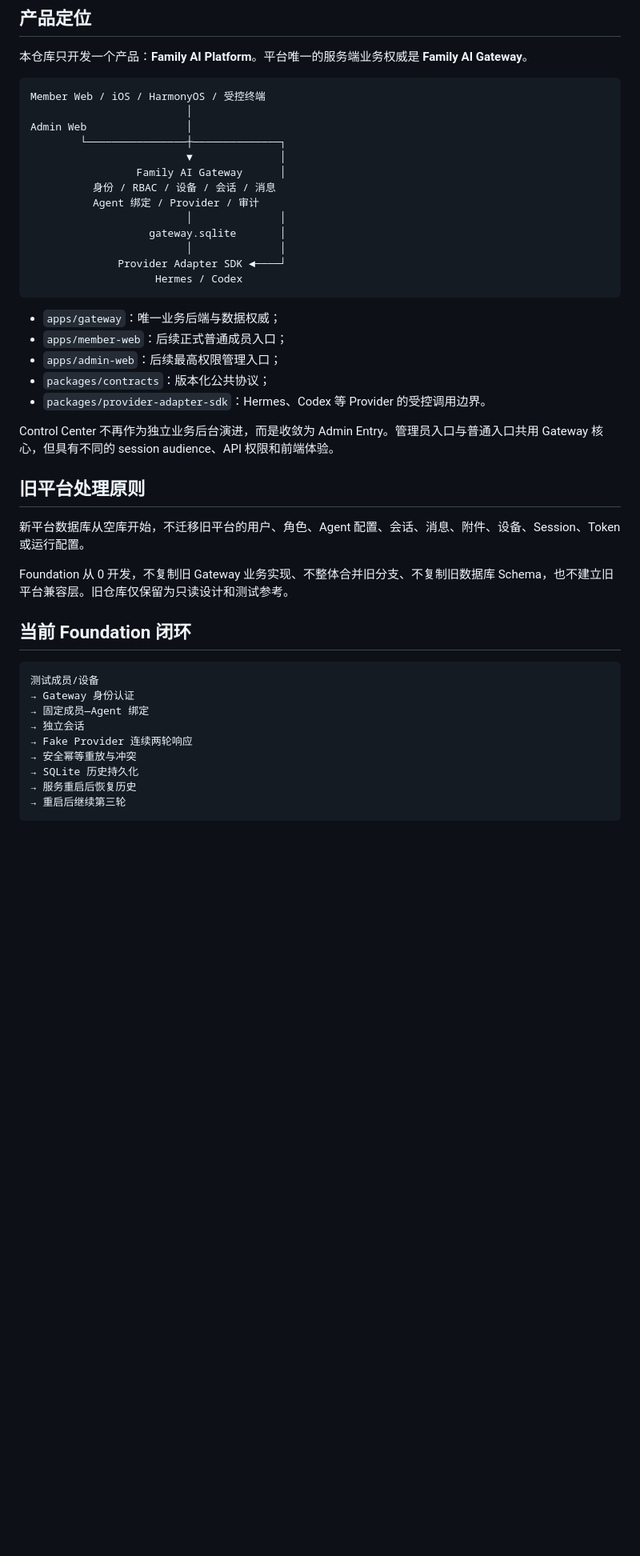
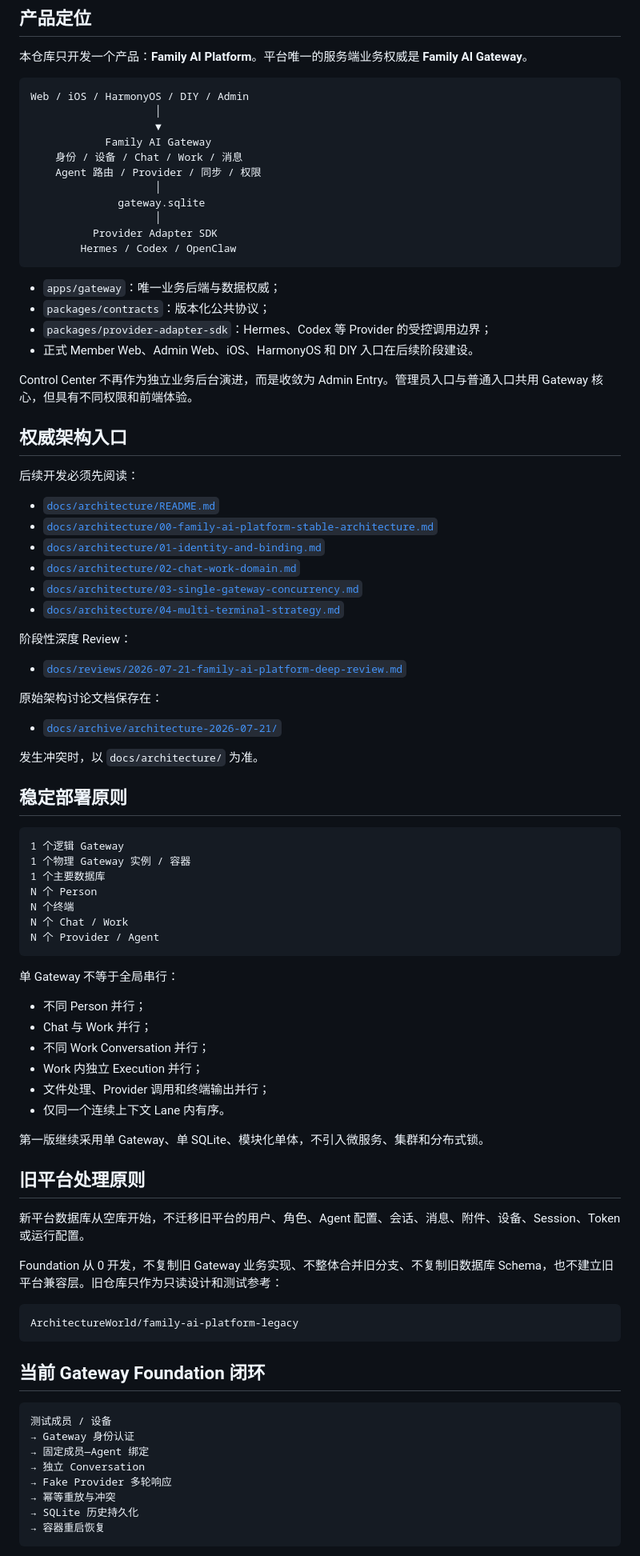
Before and after one commit to ArchitectureWorld/family-ai-platform, a Markdown page: README.md, the part around one of its changes. Shown at 80% size. GitHub-like rendering; blank space fills up the shorter version.

Commit message:
docs: link repository to stable architecture baseline

````diff
--- a/README.md
+++ b/README.md
@@ -7,46 +7,90 @@
 本仓库只开发一个产品：**Family AI Platform**。平台唯一的服务端业务权威是 **Family AI Gateway**。
 
 ```text
-Member Web / iOS / HarmonyOS / 受控终端
-                         │
-Admin Web                │
-        └────────────────┼──────────────┐
-                         ▼              │
-                 Family AI Gateway      │
-          身份 / RBAC / 设备 / 会话 / 消息
-          Agent 绑定 / Provider / 审计
-                         │              │
-                   gateway.sqlite       │
-                         │              │
-              Provider Adapter SDK ◄────┘
-                    Hermes / Codex
+Web / iOS / HarmonyOS / DIY / Admin
+                    │
+                    ▼
+            Family AI Gateway
+    身份 / 设备 / Chat / Work / 消息
+    Agent 路由 / Provider / 同步 / 权限
+                    │
+              gateway.sqlite
+                    │
+          Provider Adapter SDK
+        Hermes / Codex / OpenClaw
 ```
 
 - `apps/gateway`：唯一业务后端与数据权威；
-- `apps/member-web`：后续正式普通成员入口；
-- `apps/admin-web`：后续最高权限管理入口；
 - `packages/contracts`：版本化公共协议；
-- `packages/provider-adapter-sdk`：Hermes、Codex 等 Provider 的受控调用边界。
+- `packages/provider-adapter-sdk`：Hermes、Codex 等 Provider 的受控调用边界；
+- 正式 Member Web、Admin Web、iOS、HarmonyOS 和 DIY 入口在后续阶段建设。
 
-Control Center 不再作为独立业务后台演进，而是收敛为 Admin Entry。管理员入口与普通入口共用 Gateway 核心，但具有不同的 session audience、API 权限和前端体验。
+Control Center 不再作为独立业务后台演进，而是收敛为 Admin Entry。管理员入口与普通入口共用 Gateway 核心，但具有不同权限和前端体验。
+
+## 权威架构入口
+
+后续开发必须先阅读：
+
+- [`docs/architecture/README.md`](docs/architecture/README.md)
+- [`docs/architecture/00-family-ai-platform-stable-architecture.md`](docs/architecture/00-family-ai-platform-stable-architecture.md)
+- [`docs/architecture/01-identity-and-binding.md`](docs/architecture/01-identity-and-binding.md)
+- [`docs/architecture/02-chat-work-domain.md`](docs/architecture/02-chat-work-domain.md)
+- [`docs/architecture/03-single-gateway-concurrency.md`](docs/architecture/03-single-gateway-concurrency.md)
+- [`docs/architecture/04-multi-terminal-strategy.md`](docs/architecture/04-multi-terminal-strategy.md)
+
+阶段性深度 Review：
+
+- [`docs/reviews/2026-07-21-family-ai-platform-deep-review.md`](docs/reviews/2026-07-21-family-ai-platform-deep-review.md)
+
+原始架构讨论文档保存在：
+
+- [`docs/archive/architecture-2026-07-21/`](docs/archive/architecture-2026-07-21/)
+
+发生冲突时，以 `docs/architecture/` 为准。
+
+## 稳定部署原则
+
+```text
+1 个逻辑 Gateway
+1 个物理 Gateway 实例 / 容器
+1 个主要数据库
+N 个 Person
+N 个终端
+N 个 Chat / Work
+N 个 Provider / Agent
+```
+
+单 Gateway 不等于全局串行：
+
+- 不同 Person 并行；
+- Chat 与 Work 并行；
+- 不同 Work Conversation 并行；
+- Work 内独立 Execution 并行；
+- 文件处理、Provider 调用和终端输出并行；
+- 仅同一个连续上下文 Lane 内有序。
+
+第一版继续采用单 Gateway、单 SQLite、模块化单体，不引入微服务、集群和分布式锁。
 
 ## 旧平台处理原则
 
 新平台数据库从空库开始，不迁移旧平台的用户、角色、Agent 配置、会话、消息、附件、设备、Session、Token 或运行配置。
 
-Foundation 从 0 开发，不复制旧 Gateway 业务实现、不整体合并旧分支、不复制旧数据库 Schema，也不建立旧平台兼容层。旧仓库仅保留为只读设计和测试参考。
-
-## 当前 Foundation 闭环
+Foundation 从 0 开发，不复制旧 Gateway 业务实现、不整体合并旧分支、不复制旧数据库 Schema，也不建立旧平台兼容层。旧仓库只作为只读设计和测试参考：
 
 ```text
-测试成员/设备
+ArchitectureWorld/family-ai-platform-legacy
+```
+
+## 当前 Gateway Foundation 闭环
+
+```text
+测试成员 / 设备
 → Gateway 身份认证
 → 固定成员—Agent 绑定
-→ 独立会话
-→ Fake Provider 连续两轮响应
-→ 安全幂等重放与冲突
+→ 独立 Conversation
+→ Fake Provider 多轮响应
+→ 幂等重放与冲突
 → SQLite 历史持久化
-→ 服务重启后恢复历史
-→ 重启后继续第三轮
+→ 容器重启恢复
 ```
 
````
Also changed, not shown: other parts of README.md (+39 -128 lines).
